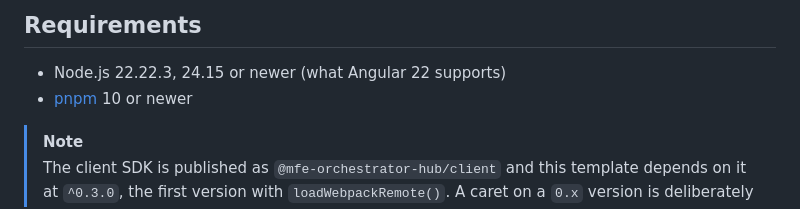
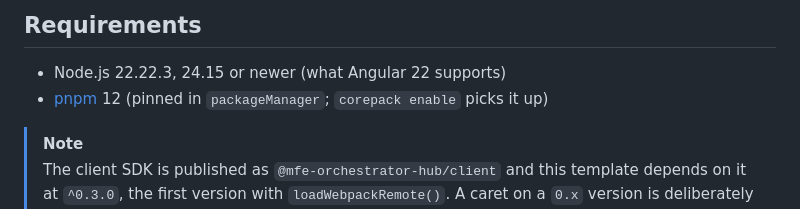
Before and after one commit to mfe-orchestrator/template-webpack-angular-host, a Markdown page: README.md, the part around the change. GitHub-like rendering.

Commit message:
chore(pnpm): take the pnpm version from packageManager only
Co-Authored-By: Claude Opus 5.5 <noreply@anthropic.com>

```diff
--- a/README.md
+++ b/README.md
@@ -6,7 +6,7 @@ marketplace as `webpack-host-angular`. Webpack 5 + Angular 22, wired as a **host
 ## Requirements
 
 - Node.js 22.22.3, 24.15 or newer (what Angular 22 supports)
-- [pnpm](https://pnpm.io) 10 or newer
+- [pnpm](https://pnpm.io) 12 (pinned in `packageManager`; `corepack enable` picks it up)
 
 > [!NOTE]
 > The client SDK is published as `@mfe-orchestrator-hub/client` and this template depends on it at
```
